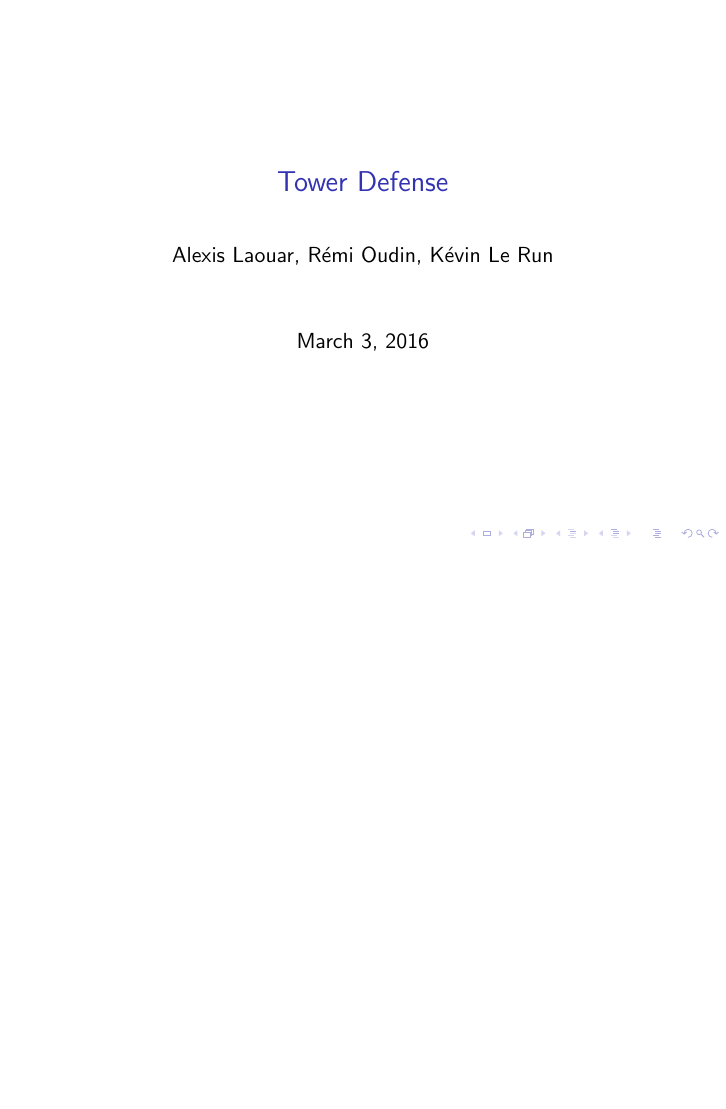
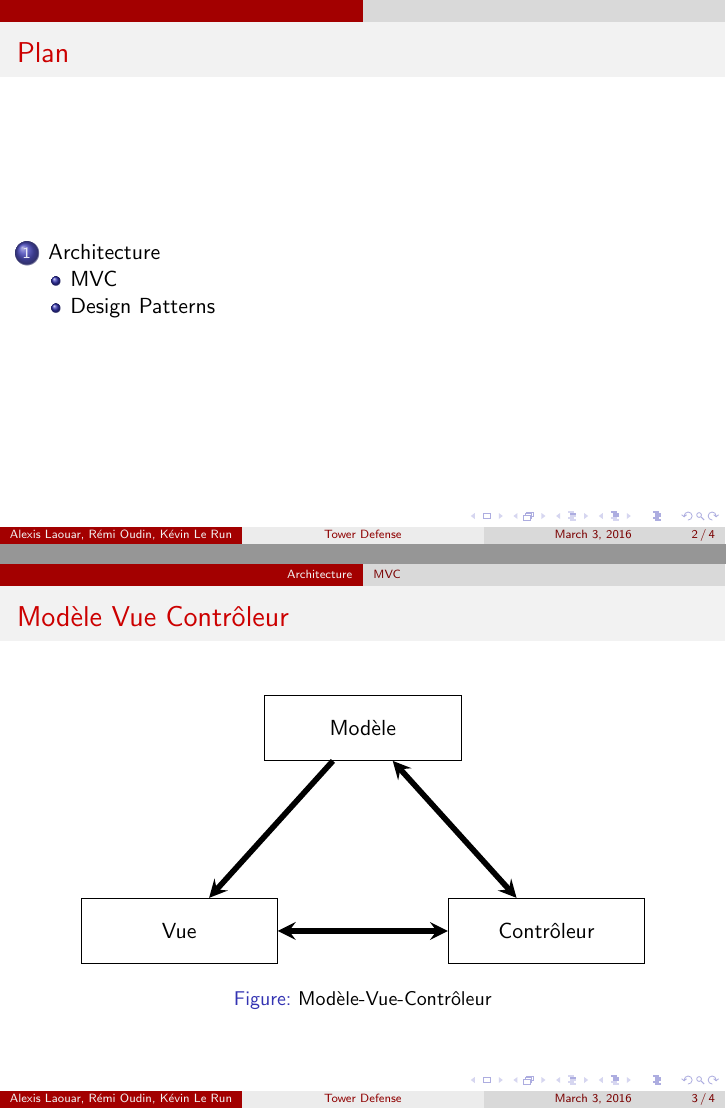
Before and after one commit to bunny-defense/bunny_defense, LaTeX slides (slides_1/presentation.tex): the whole page before the commit and pages 2 and 3 of 4 after it, the two joined at a grey line, the shorter picture padded with empty space. Compiled offline with pdfLaTeX.

Commit message:
[slides] Worked on slides

```diff
--- a/slides_1/presentation.tex
+++ b/slides_1/presentation.tex
@@ -3,6 +3,12 @@
 
 \mode<presentation>{}
 
+\usetheme{CambridgeUS}
+
+\usepackage[utf8]{inputenc}
+\usepackage{tikz}
+\usetikzlibrary{positioning}
+\usetikzlibrary{calc}
 
 \title{Tower Defense}
 \author{Alexis Laouar, R\'emi Oudin, K\'evin Le Run}
@@ -13,3 +19,34 @@
   \titlepage
 \end{frame}
 
+\begin{frame}
+  \frametitle{Plan}
+  \tableofcontents
+\end{frame}
+
+\section{Architecture}
+
+\subsection{MVC}
+
+\begin{frame}
+  \frametitle{Mod\`ele Vue Contr\^oleur}
+  \begin{figure}[h]
+    \centering
+    \begin{tikzpicture}[
+      elementblock/.style={draw,rectangle,minimum height=3em, minimum width=9em},
+      node distance=3cm]
+      % Blocks
+      \node[elementblock]                                     (view)      {Vue};
+      \node[elementblock,right=of view]                       (controller){Contr\^oleur};
+      \node[elementblock,above=of {$(view)!0.5!(controller)$}](model)     {Mod\`ele};
+
+      % Arrows
+      \draw[         -{stealth},thick,line width=0.1cm] (model) edge (view);
+      \draw[{stealth}-{stealth},thick,line width=0.1cm] (model) edge (controller) (controller) edge (view);
+
+    \end{tikzpicture}
+    \caption{Modèle-Vue-Contrôleur}
+  \end{figure}
+\end{frame}
+
+\subsection{Design Patterns}
```
Also changed, not shown: slides_1/presentation.pdf, slides_1/presentation.tex (12 more changed lines), 5 other files.
